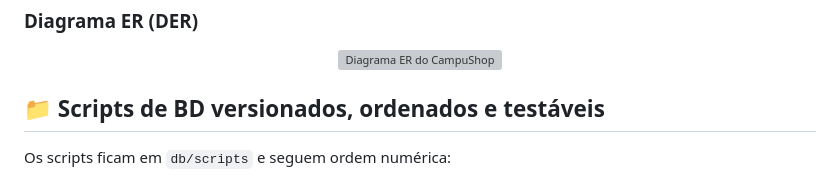
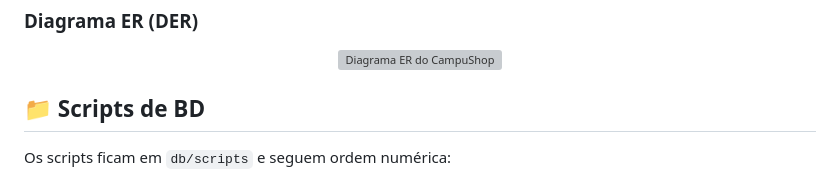
Before and after one commit to Mateus-denv/CAMPUSHOP, a Markdown page: README.md, the part around the change. GitHub-like rendering; grey boxes are pictures that could not be loaded.

Commit message:
Remove versioning details from DB scripts section

```diff
--- a/README.md
+++ b/README.md
@@ -63,8 +63,7 @@ Esta seção descreve o modelo ER enviado no diagrama, de forma simples e direta
 	<img src="./src/main/resources/static/assets/diagrama er board.png" alt="Diagrama ER do CampuShop" width="100%" height="auto">
 </div>
 
-## 📁 Scripts de BD versionados, ordenados e testáveis
-
+## 📁 Scripts de BD
 Os scripts ficam em `db/scripts` e seguem ordem numérica:
 
 1. `db/scripts/001_schema.sql` → cria a estrutura base do banco, seguindo o ER.
```
